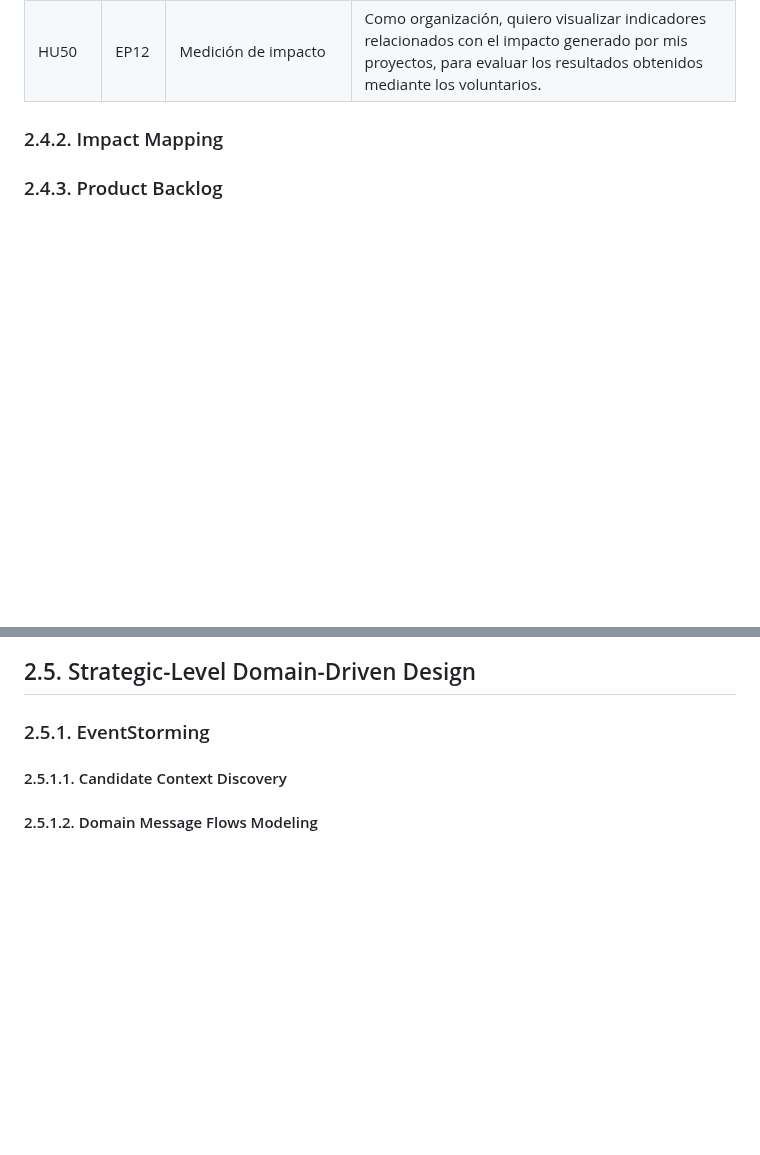
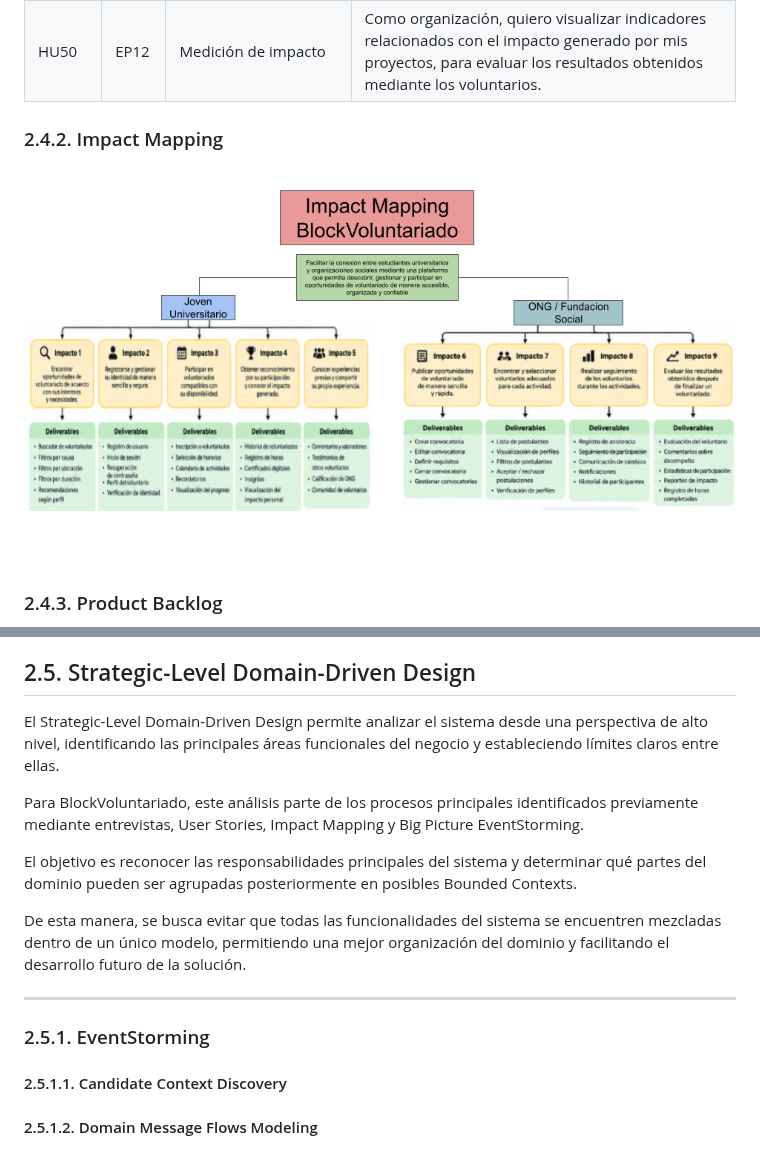
Before and after one commit to upc-pre-202620-1ACC0238-4945-BV/BlockVoluntariado-report, a Markdown page: README.md, 2 parts joined by grey strips. Drawn GitHub-style; pictures changed too: assets/md-images-chapter1/ImpactMapping_BlockVoluntariado.png (added); blank space fills up the shorter version.

```diff
--- a/README.md
+++ b/README.md
@@ -579,4 +579,6 @@ Cada User Story sigue la estructura: **Como [tipo de usuario], quiero [acción o
 | HU50 | EP12 | Medición de impacto | Como organización, quiero visualizar indicadores relacionados con el impacto generado por mis proyectos, para evaluar los resultados obtenidos mediante los voluntarios. |
 
 ### 2.4.2. Impact Mapping
+ <img src="assets/md-images-chapter1/ImpactMapping_BlockVoluntariado.png">
+
 ### 2.4.3. Product Backlog
@@ -583,4 +625,13 @@ Cada User Story sigue la estructura: **Como [tipo de usuario], quiero [acción o
 ## 2.5. Strategic-Level Domain-Driven Design
+El Strategic-Level Domain-Driven Design permite analizar el sistema desde una perspectiva de alto nivel, identificando las principales áreas funcionales del negocio y estableciendo límites claros entre ellas.
+
+Para BlockVoluntariado, este análisis parte de los procesos principales identificados previamente mediante entrevistas, User Stories, Impact Mapping y Big Picture EventStorming.
+
+El objetivo es reconocer las responsabilidades principales del sistema y determinar qué partes del dominio pueden ser agrupadas posteriormente en posibles Bounded Contexts.
+
+De esta manera, se busca evitar que todas las funcionalidades del sistema se encuentren mezcladas dentro de un único modelo, permitiendo una mejor organización del dominio y facilitando el desarrollo futuro de la solución.
+
+---
 ### 2.5.1. EventStorming
 #### 2.5.1.1. Candidate Context Discovery
 #### 2.5.1.2. Domain Message Flows Modeling
```
Also changed, not shown: other parts of README.md (+40 -0 lines).
